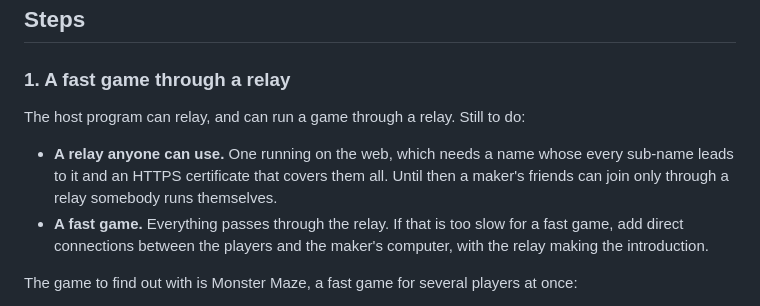
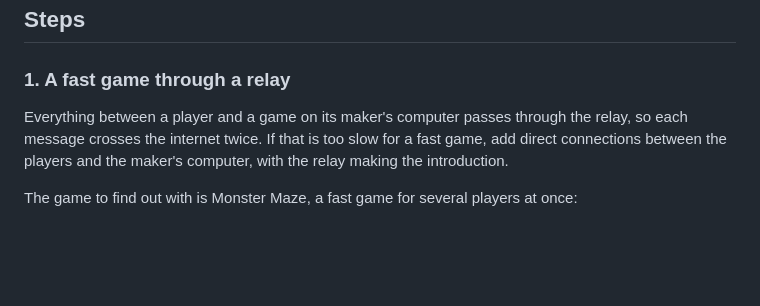
Before and after one commit to freeideas/EndlessMind, a Markdown page: PLAN.md, the part around the change. Drawn GitHub-style; blank space fills up the shorter version.

```diff
--- a/PLAN.md
+++ b/PLAN.md
@@ -19,10 +19,7 @@ The documents are brought up to date so that they describe only what is so now:
 
 ### 1. A fast game through a relay
 
-The host program can relay, and can run a game through a relay. Still to do:
-
-- **A relay anyone can use.** One running on the web, which needs a name whose every sub-name leads to it and an HTTPS certificate that covers them all. Until then a maker's friends can join only through a relay somebody runs themselves.
-- **A fast game.** Everything passes through the relay. If that is too slow for a fast game, add direct connections between the players and the maker's computer, with the relay making the introduction.
+Everything between a player and a game on its maker's computer passes through the relay, so each message crosses the internet twice. If that is too slow for a fast game, add direct connections between the players and the maker's computer, with the relay making the introduction.
 
 The game to find out with is Monster Maze, a fast game for several players at once:
 
```
Also changed, not shown: README.md (+1 -1 lines), host/README.md (+1 -1 lines).
